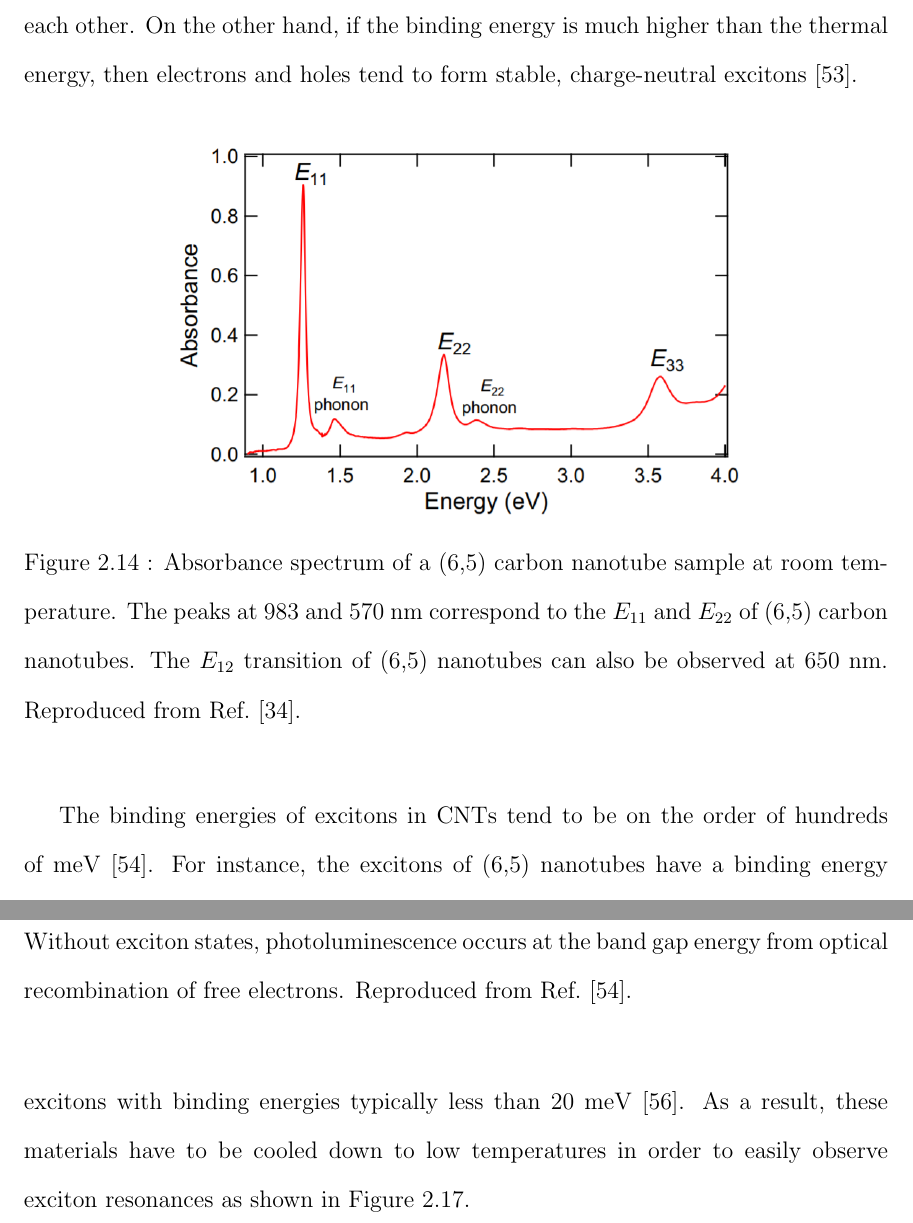
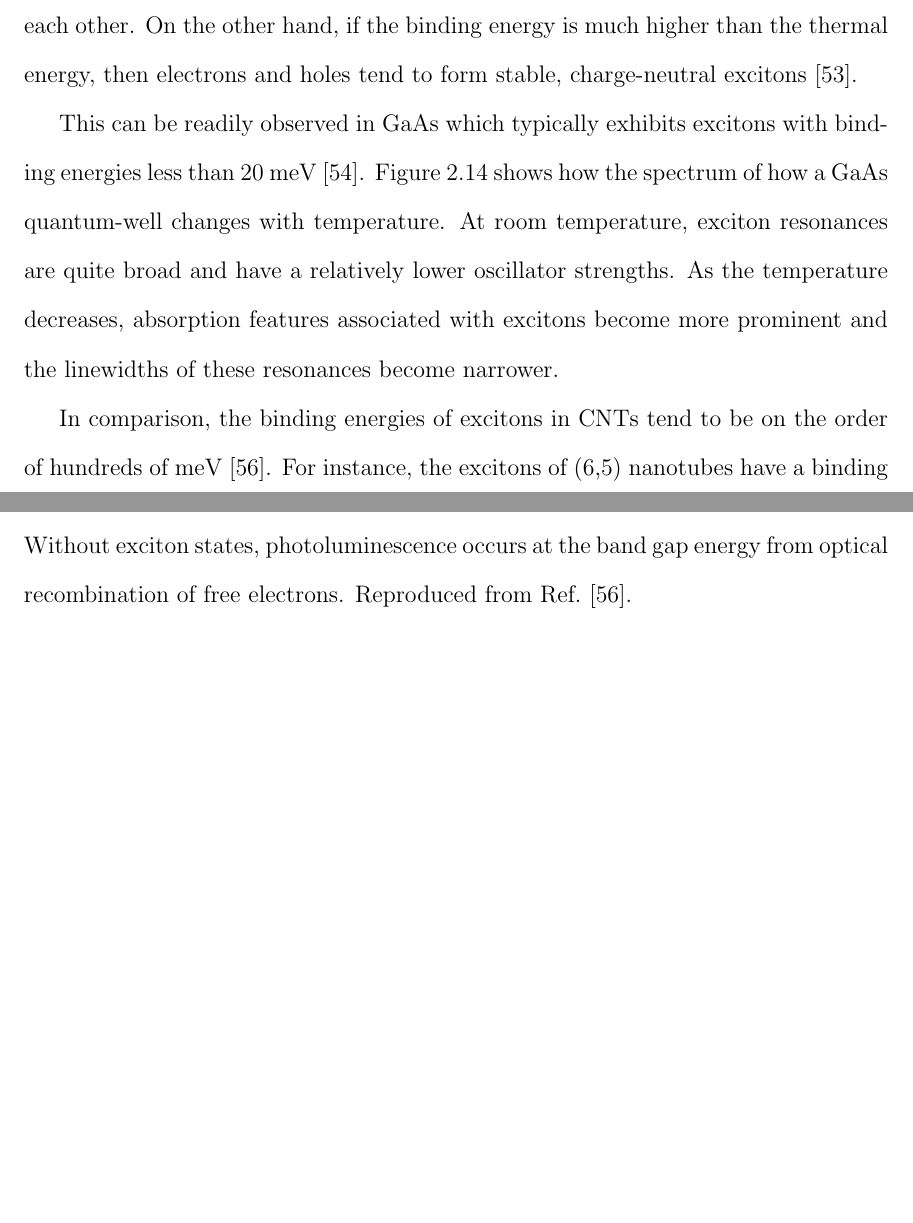
Before and after one commit to photon-collider/MSc-Thesis, a LaTeX thesis (thesis_main.tex, which reads chapters/chapter_optical_props.tex): two parts of pages 54 and 56 of 179, joined at a grey line, cut so that both start at the same text, the shorter picture padded with empty space. Compiled offline with pdfLaTeX.

Commit message:
More revisions to Chapter 2. Need to figure out how to explain why triplet states are dark.

```diff
--- a/chapters/chapter_optical_props.tex
+++ b/chapters/chapter_optical_props.tex
@@ -233,8 +233,7 @@ For 2D or 3D systems, $S_\text{a}$ always remains above unity, suggesting that C
 for dipole-allowed transitions \cite{elliott1957intensity}. Here, $\alpha \propto 1/\sqrt{\hbar\omega - E_\text{g}}$. This result is demonstrated in Figure \ref{fig:coulomb_enhancement_3d}. Coulomb interactions not only result in an exciton peak near the band edge but also enhance optical absorption above the band gap.
 
 
-However, for 1D systems, $S_\text{a}^\text{1D}$ always remains below unity for energies above the the band gap \cite{ogawa1991interband}. Figure \ref{fig:coulomb_enhancement_1d} shows the effect of the 1D Sommerfeld factor on the optical absorption of a 1D material. Unlike the 3D case, the exact expression for $S_\text{a}^\text{1D}$ is more complicated as it involves a gamma function along with two basis solutions of a confluent hypergeometric eqquation \cite{ogawa1991optical}. In general however, $S_\text{a}^\text{1D} = 0$ at the band edge \cite{ogawa1991optical} and monotonically increases \cite{ogawa1991optical}. This plot therefore uses a tanh function for simplicity to approximate these features of $S_\text{a}^\text{1D}(\omega)$. The plot shows the presence of van Hove singularities when ignoring the effect of Coulomb interactions. After accounting for these interactions, the Sommerfeld factor indicates a suppression of interband optical absorption. Most of the oscillator strength of the optical absorption instead resides with lowest-lying exciton peak.
-
+However, for 1D systems, $S_\text{a}^\text{1D}$ always remains below unity for energies above the the band gap \cite{ogawa1991interband}. Figure \ref{fig:coulomb_enhancement_1d} shows the effect of the 1D Sommerfeld factor on the optical absorption of a 1D material. Unlike the 3D case, the exact expression for $S_\text{a}^\text{1D}$ is more complicated as it involves a gamma function along with two basis solutions of a confluent hypergeometric eqquation \cite{ogawa1991optical}. In general however, $S_\text{a}^\text{1D} = 0$ at the band edge \cite{ogawa1991optical} and monotonically increases \cite{ogawa1991optical}. This plot therefore uses a tanh function for simplicity to approximate these features of $S_\text{a}^\text{1D}(\omega)$. The plot shows the presence of van Hove singularities when ignoring the effect of Coulomb interactions. After accounting for these interactions, the Sommerfeld factor indicates a suppression of interband optical absorption. Most of the oscillator strength of the optical absorption instead resides with lowest-lying exciton peak. It is important to note that the plot does not account for band gap renormalization that occurs in the presence of electron-electron interactions.
 
 \begin{figure}[ht]
 	\centering
@@ -274,14 +273,23 @@ Figure \ref{fig:coulomb_shift} shows how the energy levels of the fundamental an
 
 In essence, the exciton binding energy characterizes the strength of the Coulomb interaction between an electron and its corresponding hole \cite{valkunas2006exciton}. On one hand, if the exciton binding energy is smaller than the thermal energy $k_\text{B} T$, defined using the Boltzmann constant $k_\text{B}$ and a given temperature $T$, then this Coulomb interaction becomes negligible \cite{valkunas2006exciton}. This causes electrons and holes to behave independently of each other. On the other hand, if the binding energy is much higher than the thermal energy, then electrons and holes tend to form stable, charge-neutral excitons \cite{valkunas2006exciton}.
 
+This can be readily observed in GaAs which typically exhibits excitons with binding energies less than 20 meV \cite{liang1970excitons}. Figure \ref{fig:gaas_vs_cnt_absorbance} shows how the spectrum of how a GaAs quantum-well changes with temperature. At room temperature, exciton resonances are quite broad and have a relatively lower oscillator strengths. As the temperature decreases, absorption features associated with excitons become more prominent and the linewidths of these resonances become narrower.
+
 \begin{figure}[ht]
 	\centering
-	\includegraphics[scale=0.6]{images/chapter_intro/abs_fumiya}
-	\caption{Absorbance spectrum of a (6,5) carbon nanotube sample at room temperature. The peaks at 983 and 570 nm correspond to the $E_{11}$ and $E_{22}$ of (6,5) carbon nanotubes. The $E_{12}$ transition of (6,5) nanotubes can also be observed at 650 nm. Reproduced from Ref.\ \cite{katsutani2019direct}. }
-	\label{fig:cnt_abs_fumiya}
+	\includegraphics[scale=0.55]{images/chapter_optical_props/gaas_absorbance_filipowicz}
+	\caption{GaAs/AlGaAs quantum well absorbance spectra at different temperatures. At higher temperatures, the presence of excitonic resonances is diminished. As the temperature decreases, two exciton peaks associated with light-hole and heavy-hole bands become more prominent. Reproduced from Ref.\ \cite{filipowicz1990temperature}.}
+	\label{fig:gaas_vs_cnt_absorbance}
 \end{figure}
 
-The binding energies of excitons in CNTs tend to be on the order of hundreds of meV \cite{wang2005optical}. For instance, the excitons of (6,5) nanotubes have a binding energy of roughly 400 meV \cite{wang2005optical}. At room temperature, $k_\text{B} T \approx$ 26 meV, meaning that the energy scale associated with thermal fluctuations falls short of the exciton binding energies in CNTs. Thus, excitons of CNTs are quite stable at room temperature. Figure \ref{fig:cnt_abs_fumiya} illustrates this effect as the room-temperature absorbance spectrum of a (6,5) sample exhibits well-defined, excitonic resonances.
+%\begin{figure}[ht]
+%	\centering
+%	\includegraphics[scale=0.6]{images/chapter_intro/abs_fumiya}
+%	\caption{Absorbance spectrum of a (6,5) carbon nanotube sample at room temperature. The peaks at 983 and 570 nm correspond to the $E_{11}$ and $E_{22}$ of (6,5) carbon nanotubes. The $E_{12}$ transition of (6,5) nanotubes can also be observed at 650 nm. Reproduced from Ref.\ \cite{katsutani2019direct}. }
+%	\label{fig:cnt_abs_fumiya}
+%\end{figure}
+
+In comparison, the binding energies of excitons in CNTs tend to be on the order of hundreds of meV \cite{wang2005optical}. For instance, the excitons of (6,5) nanotubes have a binding energy of roughly 400 meV \cite{wang2005optical}. At room temperature, $k_\text{B} T \approx$ 26 meV, meaning that the energy scale associated with thermal fluctuations falls short of the exciton binding energies in CNTs. Thus, excitons of CNTs are very stable at room temperature. %Figure \ref{fig:cnt_abs_fumiya} illustrates this effect as the room-temperature absorbance spectrum of a (6,5) sample exhibits well-defined, excitonic resonances.
 
 Two-photon absorption measurements provided experimental evidence of large exciton binding energies in CNTs, generally on the order of hundreds of meV \cite{maultzsch2005exciton, wang2005optical}. Excitons possess a set of Rydberg states, analogous to the hydrogen atom, that can include even parity states such as 1$s$, 2$s$, and 3$s$ as well as odd parity states such as 2$p$, 3$p$, and so on \cite{wang2005optical}. On one hand, optical selection rules establish that one-photon excitations access excitons whose wavefunctions have even parity ($s$-symmtery) \cite{wang2005optical}. On the other hand, two-photon excitation creates excitons whose wavefunctions exhibit odd parity ($p$-symmetry) \cite{wang2005optical}.
 
@@ -306,4 +314,3 @@ In practice, this means that one-photon absorption can access the 1$s$ exciton r
 
 If there were no exciton states, the optical emission would be most efficient if the two-photon excitation energy (2$\hbar \omega$) were exactly equal to the band gap energy due to the density of states associated with the van Hove singularity. The photon energy of the emission would also be equal to 2$\hbar \omega$. Figure \ref{fig:cnt_two_photon_emission} shows that optical emission instead occurs when the two-photon excitation energy is higher than photon energy of emission, which provides a direct estimate of the 1$s$ - 2$p$ energy separation..
 
-Unlike carbon nanotubes, conventional semiconductors such as GaAs only exhibit excitons with binding energies typically less than 20 meV \cite{liang1970excitons}.  As a result, these materials have to be cooled down to low temperatures in order to easily observe exciton resonances as shown in Figure \ref{fig:gaas_vs_cnt_absorbance}.
```
Also changed, not shown: chapters/chapter_optical_props.tex (15 more changed lines).
